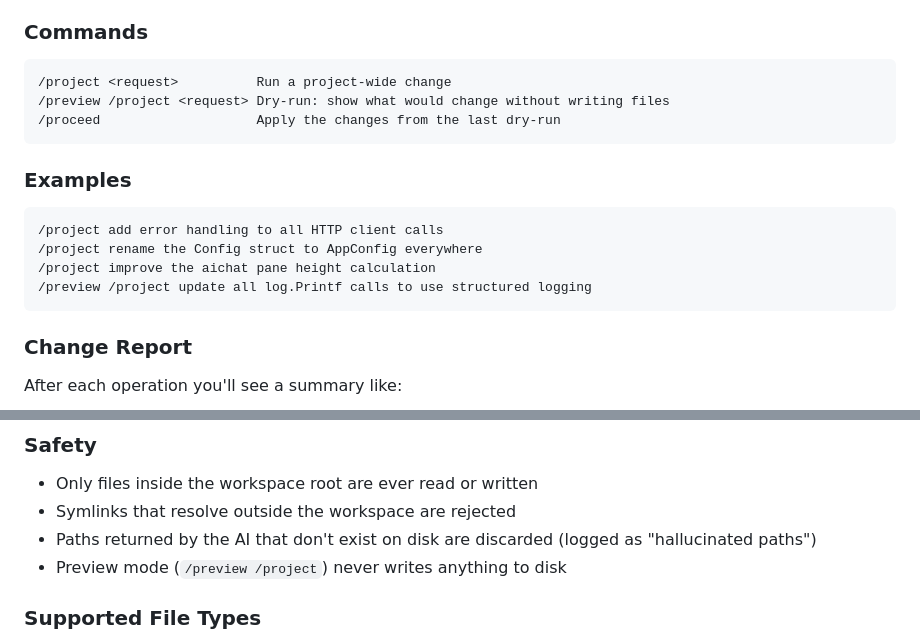
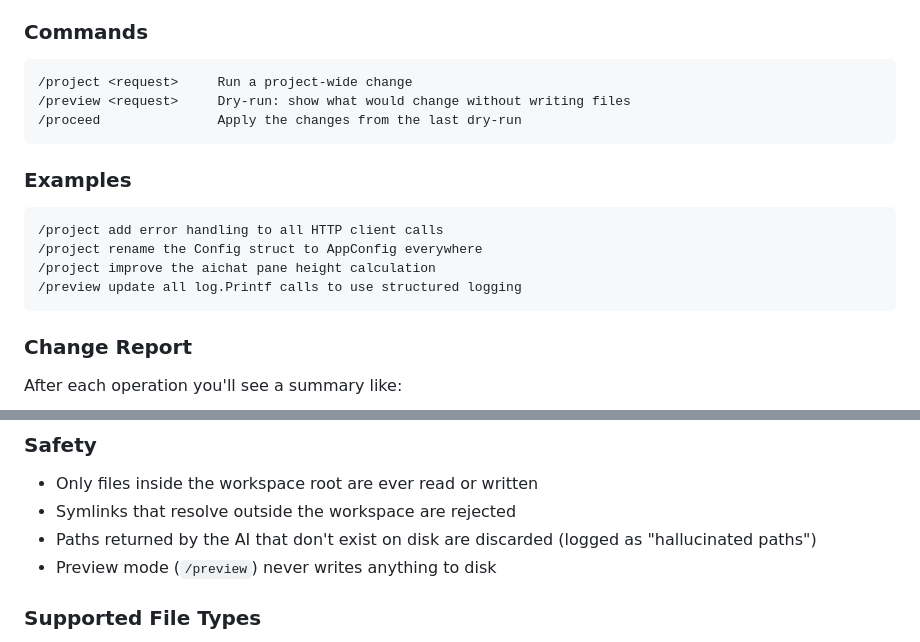
Before and after one commit to gcclinux/terminal-intelligence, a Markdown page: README.md, 2 parts joined by grey strips. GitHub-like rendering.

````diff
--- a/README.md
+++ b/README.md
@@ -151,9 +151,9 @@ A change report is displayed when the operation completes, listing every file re
 ### Commands
 
 ```
-/project <request>          Run a project-wide change
-/preview /project <request> Dry-run: show what would change without writing files
-/proceed                    Apply the changes from the last dry-run
+/project <request>     Run a project-wide change
+/preview <request>     Dry-run: show what would change without writing files
+/proceed               Apply the changes from the last dry-run
 ```
 
 ### Examples
@@ -162,7 +162,7 @@ A change report is displayed when the operation completes, listing every file re
 /project add error handling to all HTTP client calls
 /project rename the Config struct to AppConfig everywhere
 /project improve the aichat pane height calculation
-/preview /project update all log.Printf calls to use structured logging
+/preview update all log.Printf calls to use structured logging
 ```
 
 ### Change Report
@@ -189,7 +189,7 @@ If nothing was changed: `No files were modified.`
 - Only files inside the workspace root are ever read or written
 - Symlinks that resolve outside the workspace are rejected
 - Paths returned by the AI that don't exist on disk are discarded (logged as "hallucinated paths")
-- Preview mode (`/preview /project`) never writes anything to disk
+- Preview mode (`/preview`) never writes anything to disk
 
 ### Supported File Types
 
````
Also changed, not shown: docs/TUTORIAL_MANUAL.md (+11 -14 lines), docs/USAGE.md (+3 -4 lines), images/create-docs.png, 10 other files.
